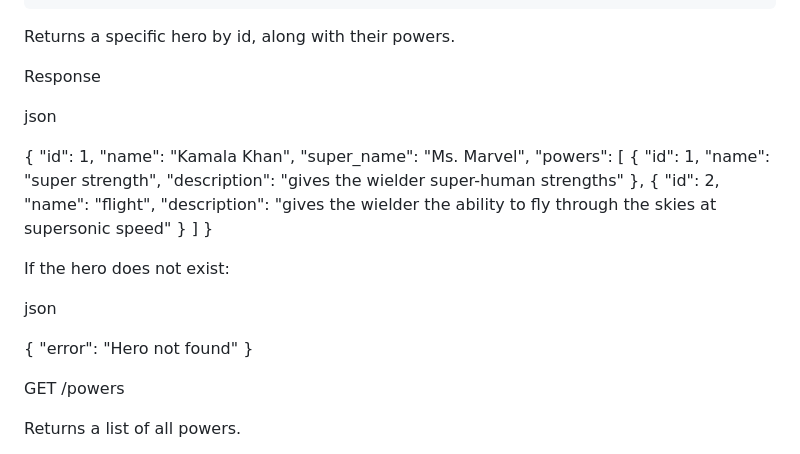
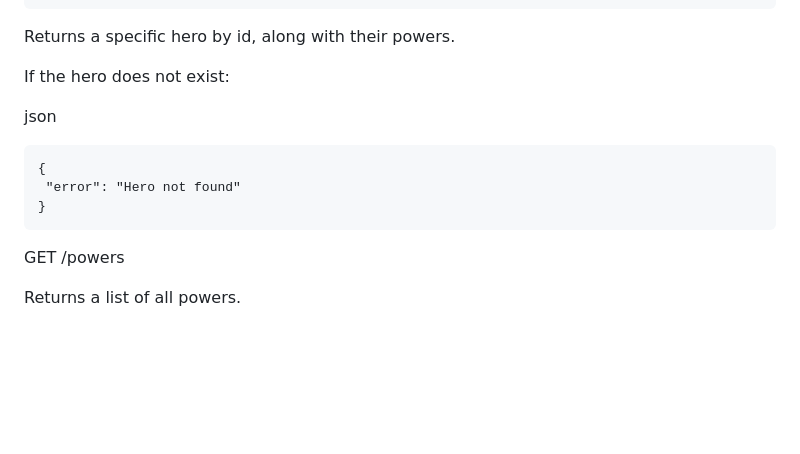
Before and after one commit to Stiflerzak/superheroes, a Markdown page: README.md, the part around the change. GitHub-like rendering; blank space fills up the shorter version.

Commit message:
Added a readme

```diff
--- a/README.md
+++ b/README.md
@@ -131,35 +131,14 @@ https://superheroes-89eh.onrender.com/heroes/2
 
 Returns a specific hero by id, along with their powers.
 
-Response
-
-json
-
-{
-  "id": 1,
-  "name": "Kamala Khan",
-  "super_name": "Ms. Marvel",
-  "powers": [
-    {
-      "id": 1,
-      "name": "super strength",
-      "description": "gives the wielder super-human strengths"
-    },
-    {
-      "id": 2,
-      "name": "flight",
-      "description": "gives the wielder the ability to fly through the skies at supersonic speed"
-    }
-  ]
-}
 
 If the hero does not exist:
 
 json
 
-{
-  "error": "Hero not found"
-}
+    {
+     "error": "Hero not found"
+    }
 
 GET /powers
 
```
